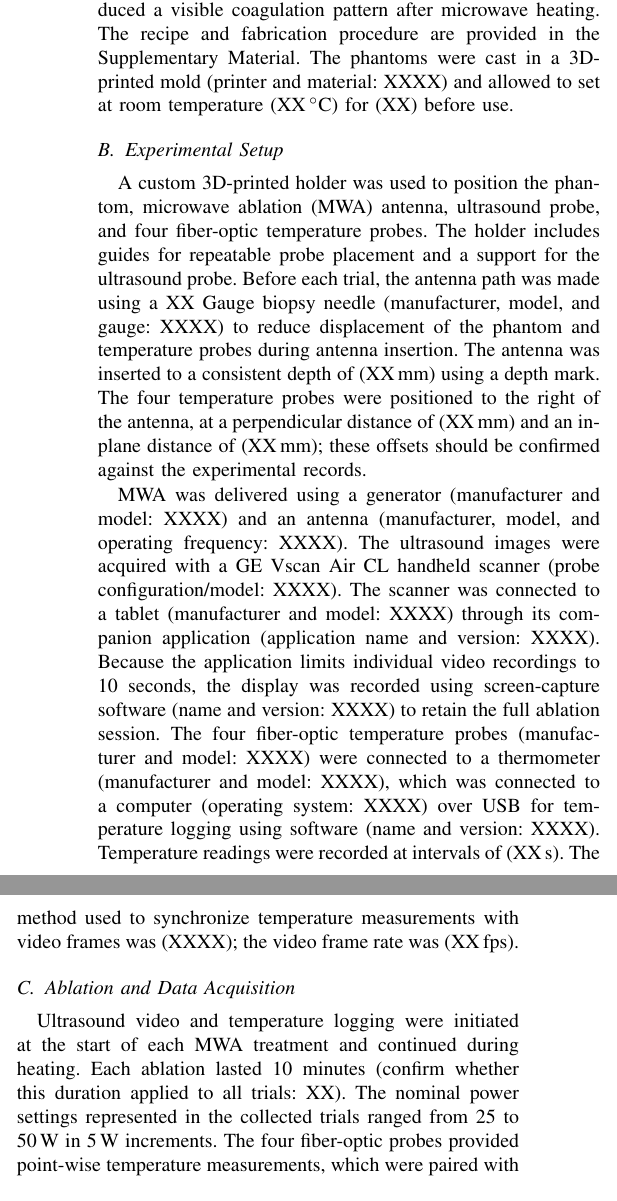
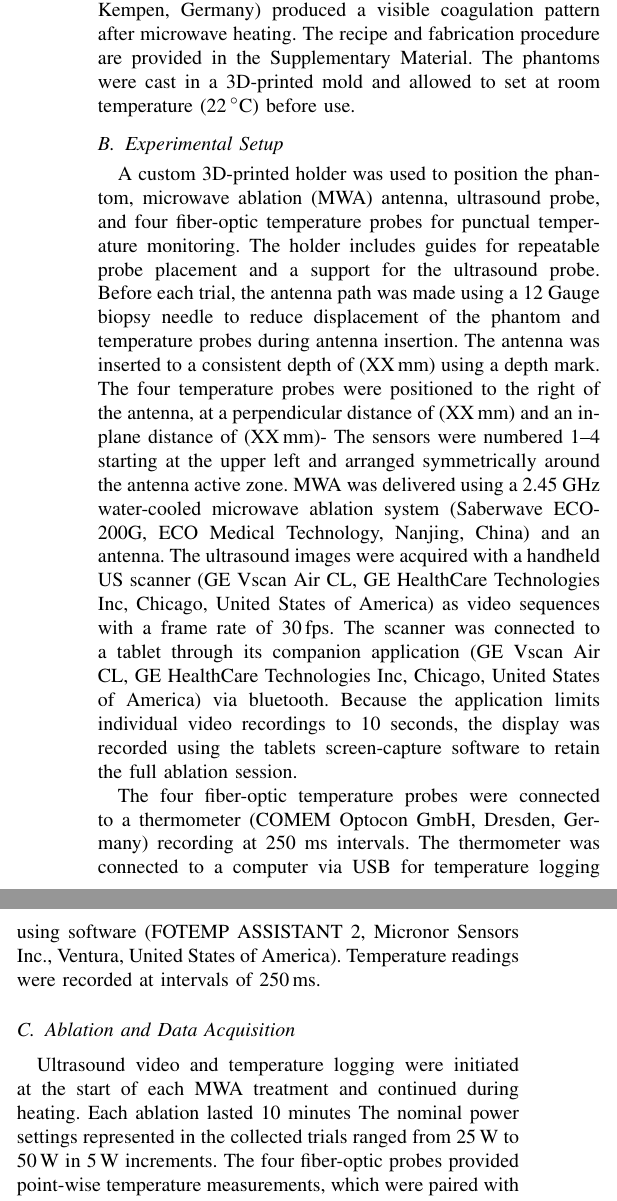
Before and after one commit to FNeubuerger/video_regression, a LaTeX paper (paper/main.tex, which reads paper/content/datacapture.tex): two parts of the columns of page 3 of 20, joined at a grey line, cut so that both start at the same text. Compiled offline with pdfLaTeX.

Commit message:
worked on the text in introduction and experimental setup; deleted nonexisting reference entry

```diff
--- a/paper/content/datacapture.tex
+++ b/paper/content/datacapture.tex
@@ -2,40 +2,32 @@
 \label{sec:data_capture}
 
 \subsection{Tissue-Mimicking Phantoms}
-The experiments were conducted on protein-doped agar phantoms. The agar
-(manufacturer, product, and grade: XXXX) provided a solid, tissue-mimicking
-medium, while egg white (manufacturer/brand and product type: XXXX) produced
-a visible coagulation pattern after microwave heating. The recipe and
-fabrication procedure are provided in the Supplementary Material. The phantoms
-were cast in a 3D-printed mold (printer and material: XXXX) and allowed to set
-at room temperature (XX\,$^\circ$C) for (XX) before use.
+The experiments were conducted on protein-doped agar phantoms.
+The agar (manufacturer, product, and grade: XXXX) provided a solid, tissue-mimicking
+medium, while egg white (Liquid Egg Whites, GymBeam Germany GmbH, Kempen, Germany) produced
+a visible coagulation pattern after microwave heating.
+The recipe and fabrication procedure are provided in the Supplementary Material.
+The phantoms were cast in a 3D-printed mold and allowed to set at room temperature (22\,$^\circ$C) before use.
 
 \subsection{Experimental Setup}
 A custom 3D-printed holder was used to position the phantom, microwave ablation
-(MWA) antenna, ultrasound probe, and four fiber-optic temperature probes. The
+(MWA) antenna, ultrasound probe, and four fiber-optic temperature probes for punctual temperature monitoring.
+The
 holder includes guides for repeatable probe placement and a support for the
-ultrasound probe. Before each trial, the antenna path was made using a XX Gauge biopsy
-needle (manufacturer, model, and gauge: XXXX) to reduce displacement of the
-phantom and temperature probes during antenna insertion. The antenna was
-inserted to a consistent depth of (XX\,mm) using a depth mark. The four
+ultrasound probe. Before each trial, the antenna path was made using a 12 Gauge biopsy
+needle to reduce displacement of the phantom and temperature probes during antenna insertion.
+The antenna was inserted to a consistent depth of (XX\,mm) using a depth mark. The four
 temperature probes were positioned to the right of the antenna, at a
-perpendicular distance of (XX\,mm) and an in-plane distance of (XX\,mm);
-these offsets should be confirmed against the experimental records.
+perpendicular distance of (XX\,mm) and an in-plane distance of (XX\,mm)-
+The sensors were numbered 1–4 starting at the upper left and arranged symmetrically around the antenna active zone.
+MWA was delivered using a 2.45 GHz water-cooled microwave ablation system (Saberwave ECO-200G, ECO Medical Technology, Nanjing, China) and an antenna.
+The ultrasound images were acquired with a handheld US scanner (GE Vscan Air CL, GE HealthCare Technologies Inc, Chicago, United States of America) as video sequences with a frame rate of 30\,fps.
+The scanner was connected to a tablet through its companion application (GE Vscan Air CL, GE HealthCare Technologies Inc, Chicago, United States of America) via bluetooth.
+Because the application limits individual video recordings to 10 seconds, the display was recorded using the tablets screen-capture software to retain the full ablation session.
 
-MWA was delivered using a generator (manufacturer and model: XXXX) and an
-antenna (manufacturer, model, and operating frequency: XXXX). The ultrasound
-images were acquired with a GE Vscan Air CL handheld scanner (probe
-configuration/model: XXXX). The scanner was connected to a tablet
-(manufacturer and model: XXXX) through its companion application (application
-name and version: XXXX). Because the application limits individual video
-recordings to 10 seconds, the display was recorded using screen-capture
-software (name and version: XXXX) to retain the full ablation session. The
-four fiber-optic temperature probes (manufacturer and model: XXXX) were
-connected to a thermometer (manufacturer and model: XXXX), which was
-connected to a computer (operating system: XXXX) over USB for temperature
-logging using software (name and version: XXXX). Temperature readings were
-recorded at intervals of (XX\,s). The method used to synchronize temperature
-measurements with video frames was (XXXX); the video frame rate was (XX\,fps).
+The four fiber-optic temperature probes  were connected to a thermometer (COMEM Optocon GmbH, Dresden, Germany) recording at 250 ms intervals.
+The thermometer was connected to a computer via USB for temperature logging using software (FOTEMP ASSISTANT 2, Micronor Sensors Inc., Ventura, United States of America).
+Temperature readings were recorded at intervals of 250\,ms.
 
 \begin{figure*}[t]
     \centering
@@ -66,13 +58,9 @@ measurements with video frames was (XXXX); the video frame rate was (XX\,fps).
 \end{figure*}
 
 \subsection{Ablation and Data Acquisition}
-Ultrasound video and temperature logging were initiated at the start of each
-MWA treatment and continued during heating. Each ablation lasted 10 minutes
-(confirm whether this duration applied to all trials: XX).
-The nominal power settings represented in the collected trials ranged from
-25 to 50\,W in 5\,W increments. The four fiber-optic probes provided
-point-wise temperature measurements, which were paired with the corresponding
-ultrasound video frames for supervised temperature estimation. Figure
+Ultrasound video and temperature logging were initiated at the start of each MWA treatment and continued during heating. Each ablation lasted 10 minutes
+The nominal power settings represented in the collected trials ranged from 25\,W to 50\,W in 5\,W increments.
+The four fiber-optic probes provided point-wise temperature measurements, which were paired with the corresponding ultrasound video frames for supervised temperature estimation. Figure
 \ref{fig:representative_bmode} shows a representative B-mode frame with the
 antenna track and temperature-probe locations visible in the phantom.
 
@@ -87,7 +75,7 @@ antenna track and temperature-probe locations visible in the phantom.
 The dataset comprises 15 phantom subjects and 53,878 sequence samples from
 multiple trials with different power settings and phantom compositions.
 These data represent the heating phase; a post-ablation cooling phase was not
-recorded as part of the described protocol.
+recorded.
 
 %das gehört nicht in den aufbau
 The measurements provide
```
Also changed, not shown: paper/references.bib (+0 -6 lines), 1 other file.
